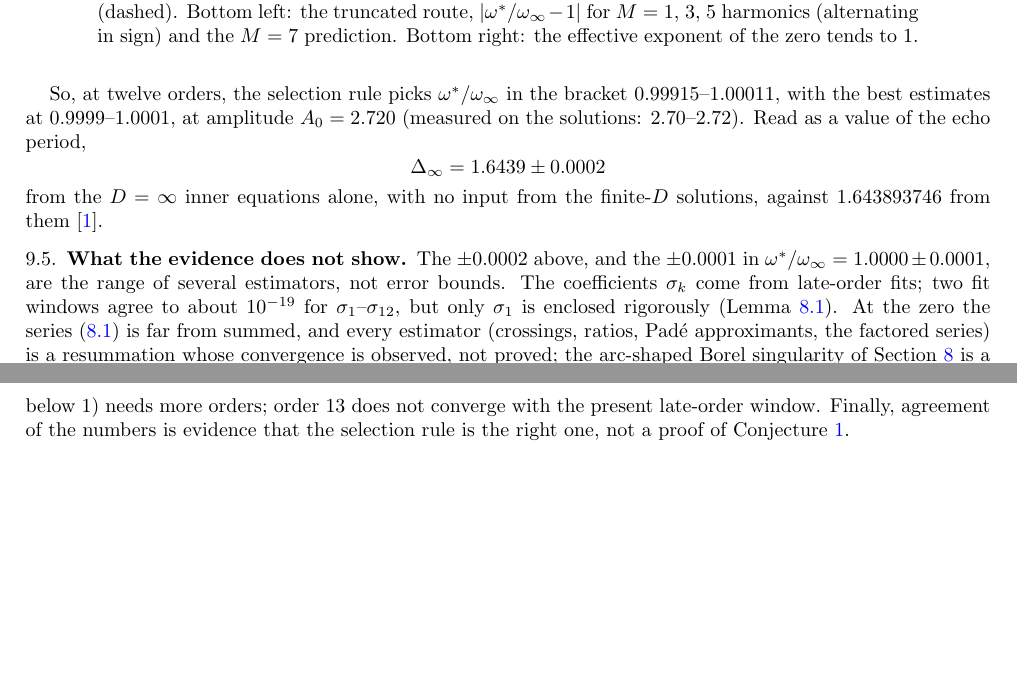
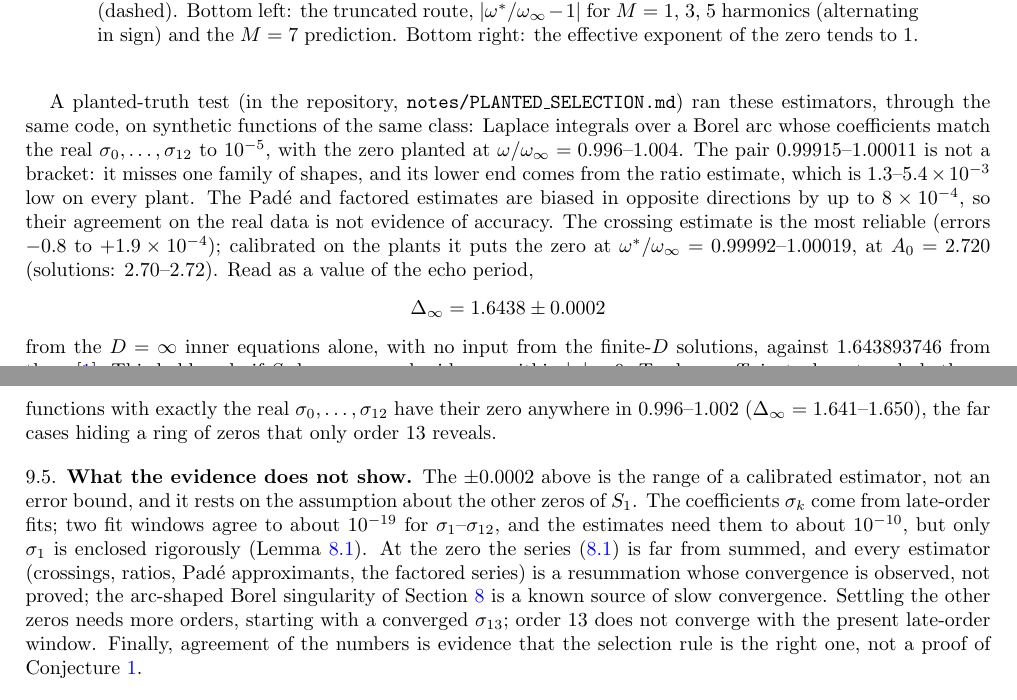
Before and after one commit to nmoinvaz/choptuik-large-d, a LaTeX paper (paper/math/main.tex): two parts of pages 28 and 29 of 31, joined at a grey line, cut so that both start at the same text, the shorter picture padded with empty space. Compiled offline with pdfLaTeX.

Commit message:
The D = infinity selection estimate, corrected after its planted-truth test (notes/PLANTED_SELECTION.md): Delta_inf = 1.6438 +- 0.0002 from the calibrated arg crossing, only if S_1 has no other zeros within |x| ~ 9; 1.641-1.650 otherwise; the 0.99915-1.00011 pair is not a bracket and Pade/G agreement is not evidence of accuracy; README, PROOF.md, both papers, notes pointers
Co-Authored-By: Claude Opus 5.5 <noreply@anthropic.com>
Claude-Session: https://claude.ai/code/session_0153nshFY7Jok53P4PMRbvz1

```diff
--- a/paper/math/main.tex
+++ b/paper/math/main.tex
@@ -2024,21 +2026,28 @@ the $M = 7$ prediction. Bottom right: the effective exponent of the zero tends t
 \label{fig:selection}
 \end{figure}
 
-So, at twelve orders, the selection rule picks $\omega^*/\winf$ in the bracket $0.99915$--$1.00011$, with the best estimates at
-$0.9999$--$1.0001$, at amplitude $A_0 = 2.720$ (measured on the solutions: $2.70$--$2.72$). Read as a value of the echo period,
-\[
-\Dinf = 1.6439 \pm 0.0002
+A planted-truth test (in the repository, \repo{notes/PLANTED\_SELECTION.md}) ran these estimators, through the same code, on synthetic
+functions of the same class: Laplace integrals over a Borel arc whose coefficients match the real $\sigma_0,\dots,\sigma_{12}$
+to $10^{-5}$, with the zero planted at $\omega/\winf = 0.996$--$1.004$. The pair $0.99915$--$1.00011$ is not a bracket: it
+misses one family of shapes, and its lower end comes from the ratio estimate, which is $1.3$--$5.4\times10^{-3}$ low on every
+plant. The Pad\'e and factored estimates are biased in opposite directions by up to $8\times10^{-4}$, so their agreement on
+the real data is not evidence of accuracy. The crossing estimate is the most reliable (errors $-0.8$ to $+1.9\times10^{-4}$);
+calibrated on the plants it puts the zero at $\omega^*/\winf = 0.99992$--$1.00019$, at $A_0 = 2.720$ (solutions: $2.70$--$2.72$). Read as a value of the echo period,
+\[
+\Dinf = 1.6438 \pm 0.0002
 \]
 from the $D = \infty$ inner equations alone, with no input from the finite-$D$ solutions, against $1.643893746$ from
-them~\cite{companion}.
+them~\cite{companion}. This holds only if $S_1$ has no zeros besides $x_0$ within $|x| \approx 9$. Twelve coefficients do not
+exclude them: functions with exactly the real $\sigma_0,\dots,\sigma_{12}$ have their zero anywhere in $0.996$--$1.002$
+($\Dinf = 1.641$--$1.650$), the far cases hiding a ring of zeros that only order $13$ reveals.
 
 \subsection{What the evidence does not show}
-The $\pm0.0002$ above, and the $\pm0.0001$ in $\omega^*/\winf = 1.0000 \pm 0.0001$, are the range of several estimators, not error bounds.
-The coefficients $\sigma_k$ come from late-order fits; two fit windows agree to about $10^{-19}$ for $\sigma_1$--$\sigma_{12}$, but only
-$\sigma_1$ is enclosed rigorously (Lemma~\ref{lem:sigma1}). At the zero the series \eqref{eq:sigmak} is far from summed, and every
+The $\pm0.0002$ above is the range of a calibrated estimator, not an error bound, and it rests on the assumption about the
+other zeros of $S_1$.
+The coefficients $\sigma_k$ come from late-order fits; two fit windows agree to about $10^{-19}$ for $\sigma_1$--$\sigma_{12}$, and the
+estimates need them to about $10^{-10}$, but only $\sigma_1$ is enclosed rigorously (Lemma~\ref{lem:sigma1}). At the zero the series \eqref{eq:sigmak} is far from summed, and every
 estimator (crossings, ratios, Pad\'e approximants, the factored series) is a resummation whose convergence is observed, not
-proved; the arc-shaped Borel singularity of Section~\ref{sec:entire} is a known source of slow convergence. Whether the remaining
-$10^{-4}$ closes (the central Pad\'e value lies $1.1\times10^{-4}$ below $1$) needs more orders; order $13$ does not converge with the
+proved; the arc-shaped Borel singularity of Section~\ref{sec:entire} is a known source of slow convergence. Settling the other zeros needs more orders, starting with a converged $\sigma_{13}$; order $13$ does not converge with the
 present late-order window. Finally, agreement of the numbers is evidence that the selection rule is the right one, not a proof
 of Conjecture~\ref{conj}.
 
```
Also changed, not shown: PROOF.md (+3 -2 lines), paper/physics/main.tex (+8 -6 lines), proof/B_tail.md (+3 -0 lines), proof/D_entire.md (+4 -0 lines), README.md, paper/math/dss_math.pdf, paper/physics/dss_physics.pdf, paper/math/main.tex (12 more changed lines).
